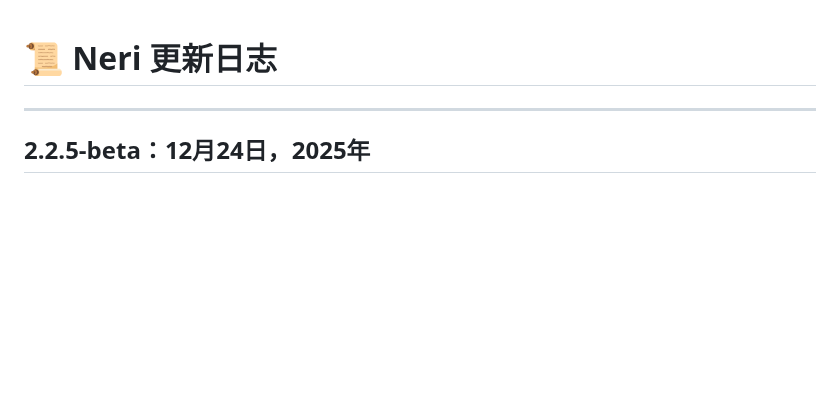
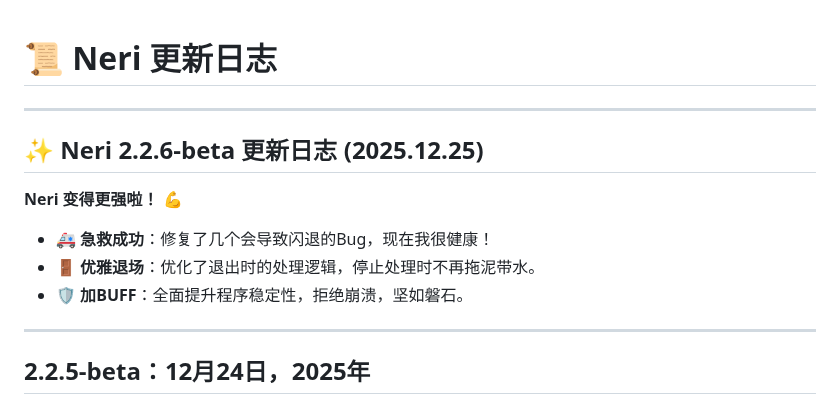
Before and after one commit to wakin721/Neri, a Markdown page: res/demo/README_Update.md, the part around the change. Drawn GitHub-style; blank space fills up the shorter version.

```diff
--- a/res/demo/README_Update.md
+++ b/res/demo/README_Update.md
@@ -1,4 +1,14 @@
 # 📜 Neri 更新日志
+
+---
+
+## ✨ Neri 2.2.6-beta 更新日志 (2025.12.25)
+
+**Neri 变得更强啦！ 💪**
+
+* 🚑 **急救成功**：修复了几个会导致闪退的Bug，现在我很健康！
+* 🚪 **优雅退场**：优化了退出时的处理逻辑，停止处理时不再拖泥带水。
+* 🛡️ **加BUFF**：全面提升程序稳定性，拒绝崩溃，坚如磐石。
 
 ---
 
```
